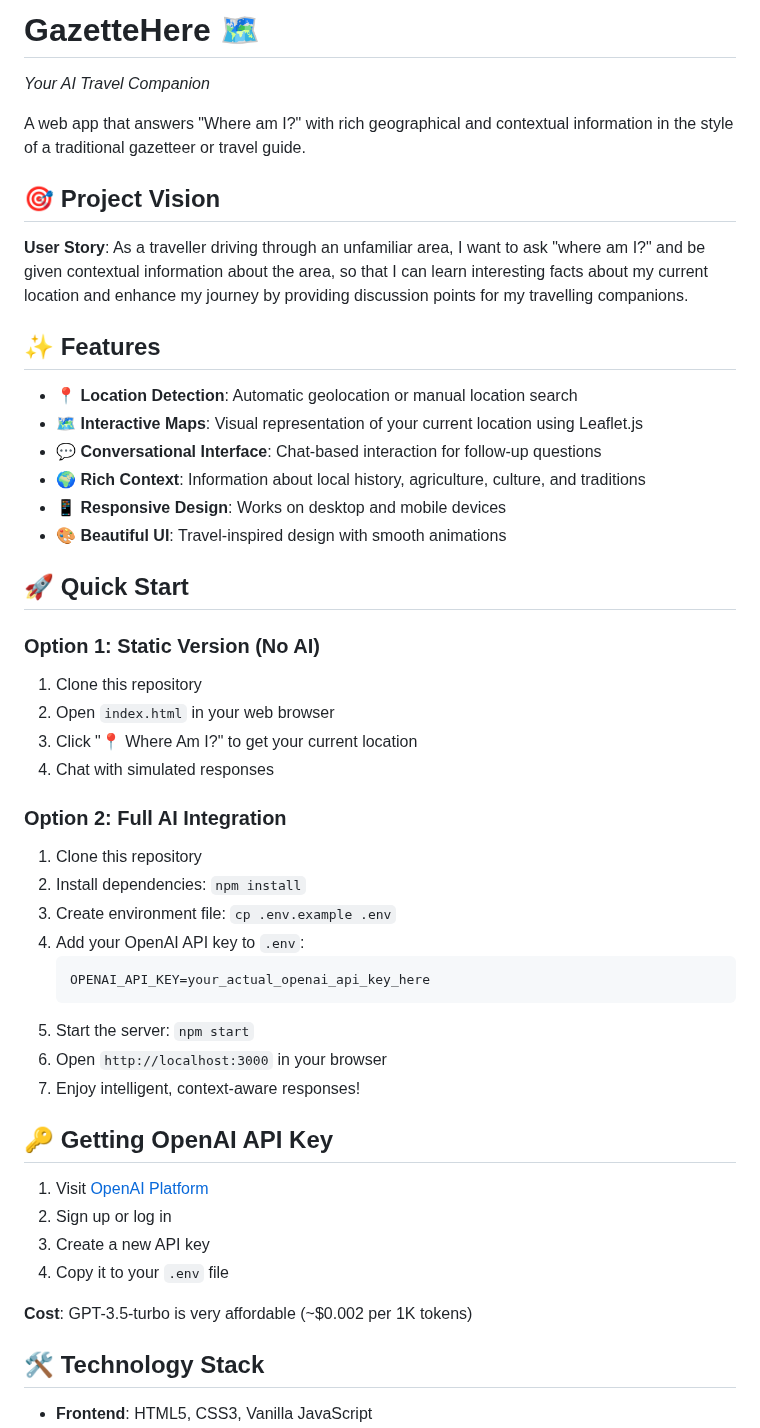
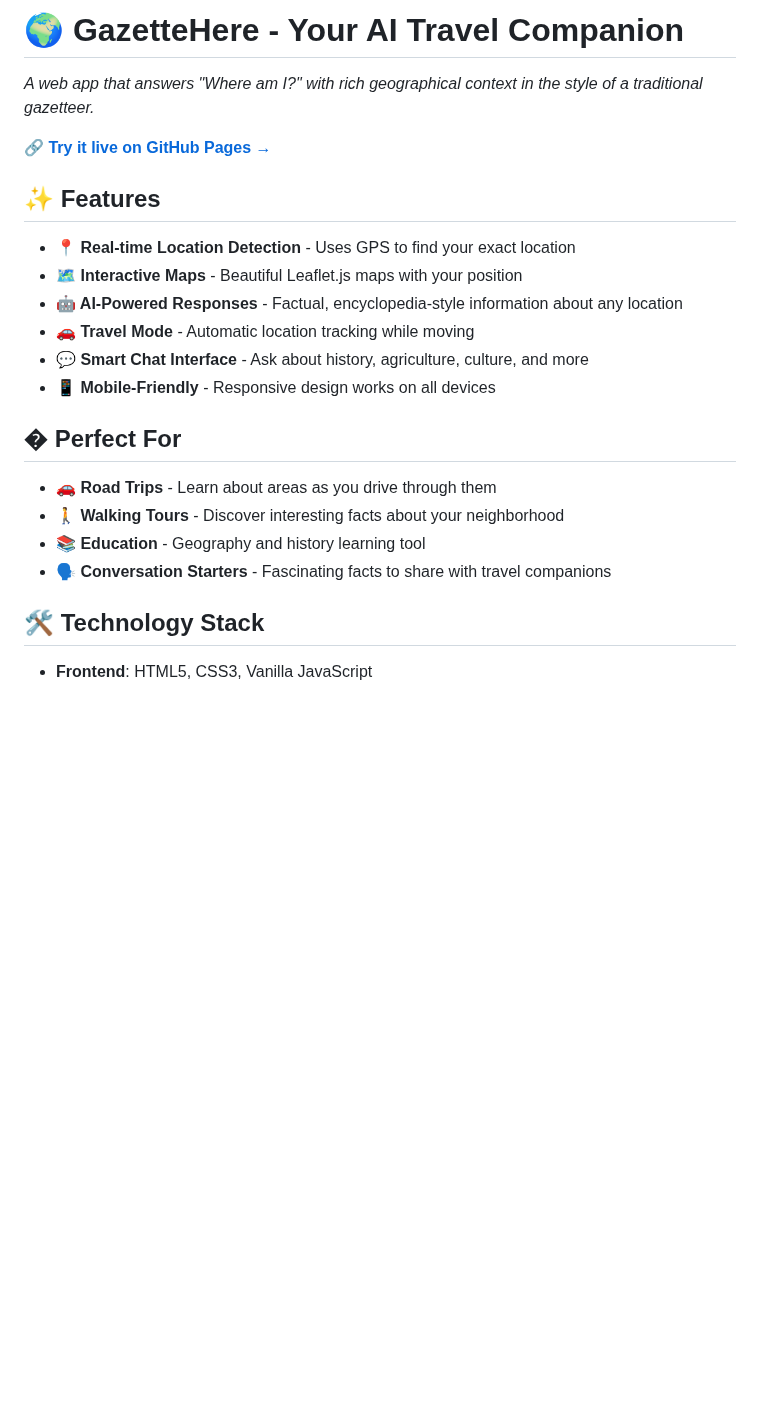
Before and after one commit to jbl0ndie/gazettehere, a Markdown page: README.md, the part around the change. Drawn GitHub-style; blank space fills up the shorter version.

````diff
--- a/README.md
+++ b/README.md
@@ -1,50 +1,26 @@
-# GazetteHere 🗺️
+# 🌍 GazetteHere - Your AI Travel Companion
 
-*Your AI Travel Companion*
+*A web app that answers "Where am I?" with rich geographical context in the style of a traditional gazetteer.*
 
-A web app that answers "Where am I?" with rich geographical and contextual information in the style of a traditional gazetteer or travel guide.
-
-## 🎯 Project Vision
-
-**User Story**: As a traveller driving through an unfamiliar area, I want to ask "where am I?" and be given contextual information about the area, so that I can learn interesting facts about my current location and enhance my journey by providing discussion points for my travelling companions.
+**🔗 [Try it live on GitHub Pages →](https://jbl0ndie.github.io/gazettehere)**
 
 ## ✨ Features
 
-- **📍 Location Detection**: Automatic geolocation or manual location search
-- **🗺️ Interactive Maps**: Visual representation of your current location using Leaflet.js
-- **💬 Conversational Interface**: Chat-based interaction for follow-up questions
-- **🌍 Rich Context**: Information about local history, agriculture, culture, and traditions
-- **📱 Responsive Design**: Works on desktop and mobile devices
-- **🎨 Beautiful UI**: Travel-inspired design with smooth animations
+- **📍 Real-time Location Detection** - Uses GPS to find your exact location
+- **🗺️ Interactive Maps** - Beautiful Leaflet.js maps with your position
+- **🤖 AI-Powered Responses** - Factual, encyclopedia-style information about any location
+- **🚗 Travel Mode** - Automatic location tracking while moving
+- **💬 Smart Chat Interface** - Ask about history, agriculture, culture, and more
+- **📱 Mobile-Friendly** - Responsive design works on all devices
 
-## 🚀 Quick Start
+## � Perfect For
 
-### Option 1: Static Version (No AI)
-1. Clone this repository
-2. Open `index.html` in your web browser
-3. Click "📍 Where Am I?" to get your current location
-4. Chat with simulated responses
+- **🚗 Road Trips** - Learn about areas as you drive through them
+- **🚶 Walking Tours** - Discover interesting facts about your neighborhood
+- **📚 Education** - Geography and history learning tool
+- **🗣️ Conversation Starters** - Fascinating facts to share with travel companions
 
-### Option 2: Full AI Integration
-1. Clone this repository
-2. Install dependencies: `npm install`
-3. Create environment file: `cp .env.example .env`
-4. Add your OpenAI API key to `.env`:
-   ```
-   OPENAI_API_KEY=your_actual_openai_api_key_here
-   ```
-5. Start the server: `npm start`
-6. Open `http://localhost:3000` in your browser
-7. Enjoy intelligent, context-aware responses!
 
-## 🔑 Getting OpenAI API Key
-
-1. Visit [OpenAI Platform](https://platform.openai.com/api-keys)
-2. Sign up or log in
-3. Create a new API key
-4. Copy it to your `.env` file
-
-**Cost**: GPT-3.5-turbo is very affordable (~$0.002 per 1K tokens)
 
 ## 🛠️ Technology Stack
 
````
